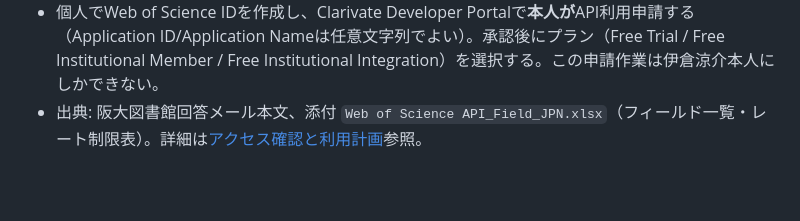
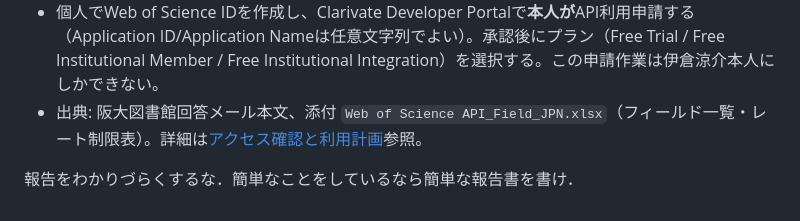
Before and after one commit to ryosuke0828/sci-sci-toyota, a Markdown page: AGENTS.md, the part around the change. GitHub-like rendering; blank space fills up the shorter version.

Commit message:
作業規約に報告の書き方を追記
Co-Authored-By: Claude Opus 5 (1M context) <noreply@anthropic.com>

```diff
--- a/AGENTS.md
+++ b/AGENTS.md
@@ -79,3 +79,6 @@ git config core.sshCommand "ssh -i ~/.ssh/id_ed25519_ryosukee0828 -o IdentitiesO
 - レート制限（2023年1月時点・阪大図書館提供資料）: Freeプラン=1req/秒・50req/日・年5万件・1req最大50件。Institutional（阪大契約構成員向け）=5req/秒・1000req/日・1req最大50件。
 - 個人でWeb of Science IDを作成し、Clarivate Developer Portalで**本人が**API利用申請する（Application ID/Application Nameは任意文字列でよい）。承認後にプラン（Free Trial / Free Institutional Member / Free Institutional Integration）を選択する。この申請作業は伊倉涼介本人にしかできない。
 - 出典: 阪大図書館回答メール本文、添付 `Web of Science API_Field_JPN.xlsx`（フィールド一覧・レート制限表）。詳細は[アクセス確認と利用計画](docs/reports/scholarly_database_access_plan.md)参照。
+
+
+報告をわかりづらくするな．簡単なことをしているなら簡単な報告書を書け．
```
